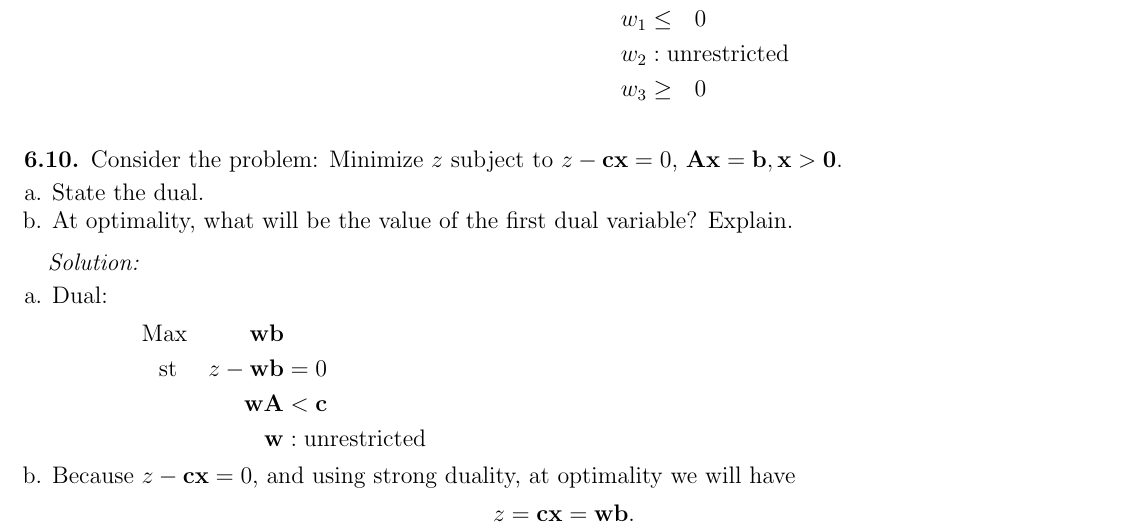
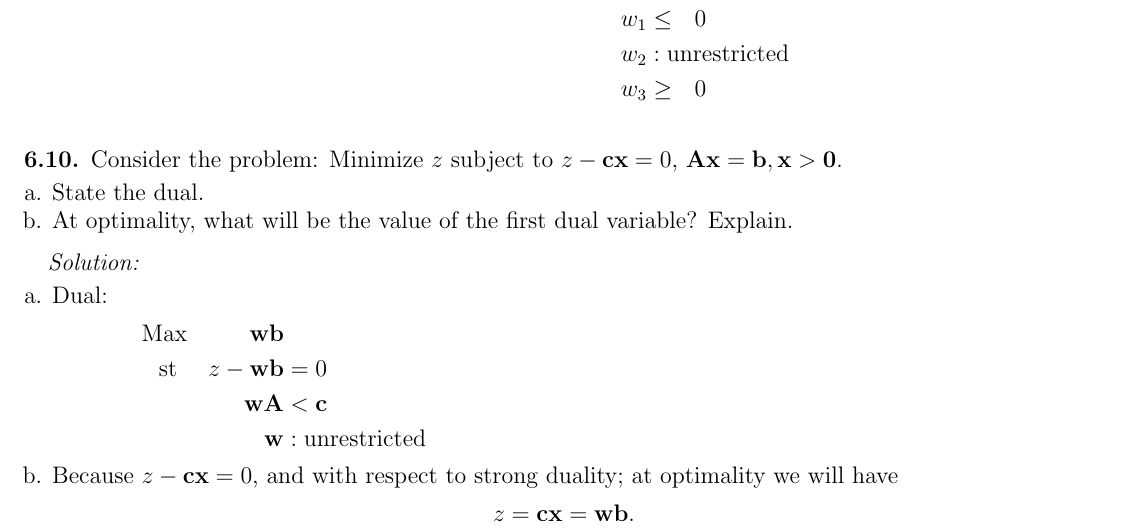
Before and after one commit to bhosley/Schoolwork, a LaTeX problem sheet (2023Q1 - Linear Programming/HW9/HW9.tex): part of the page, cut so that both start at the same text. Compiled offline with pdfLaTeX.

Commit message:
Update HW9.tex

```diff
--- a/2023Q1 - Linear Programming/HW9/HW9.tex
+++ b/2023Q1 - Linear Programming/HW9/HW9.tex
@@ -67,7 +67,7 @@ Consider the problem: Minimize \(z\) subject to
 		\mathbf{w} &: \text{unrestricted}
 	\end{flalign*}
 	\item
-	Because \(z - \mathbf{cx}=0\), and using strong duality, at optimality we will have
+	Because \(z - \mathbf{cx}=0\), and with respect to strong duality; at optimality we will have
 	\begin{align*}
 		z = \mathbf{cx} = \mathbf{wb}.
 	\end{align*}
```
